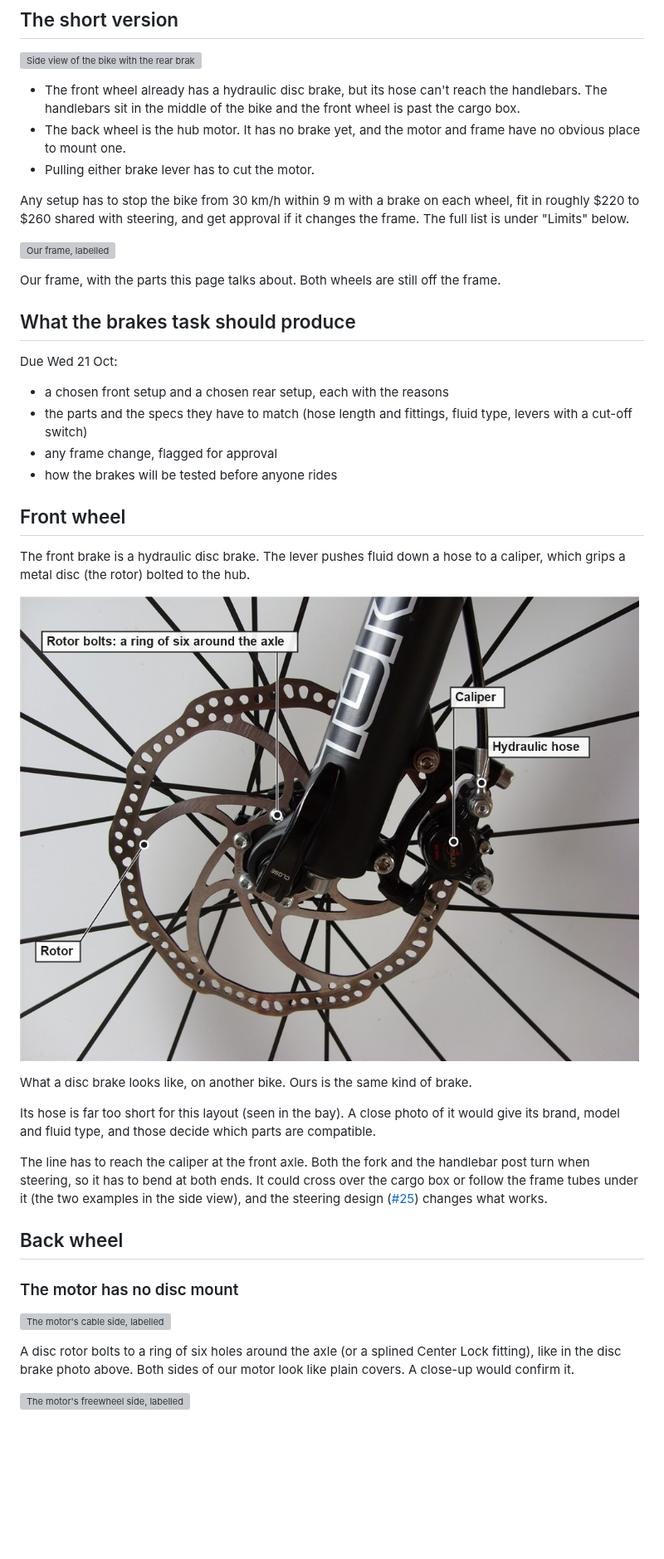
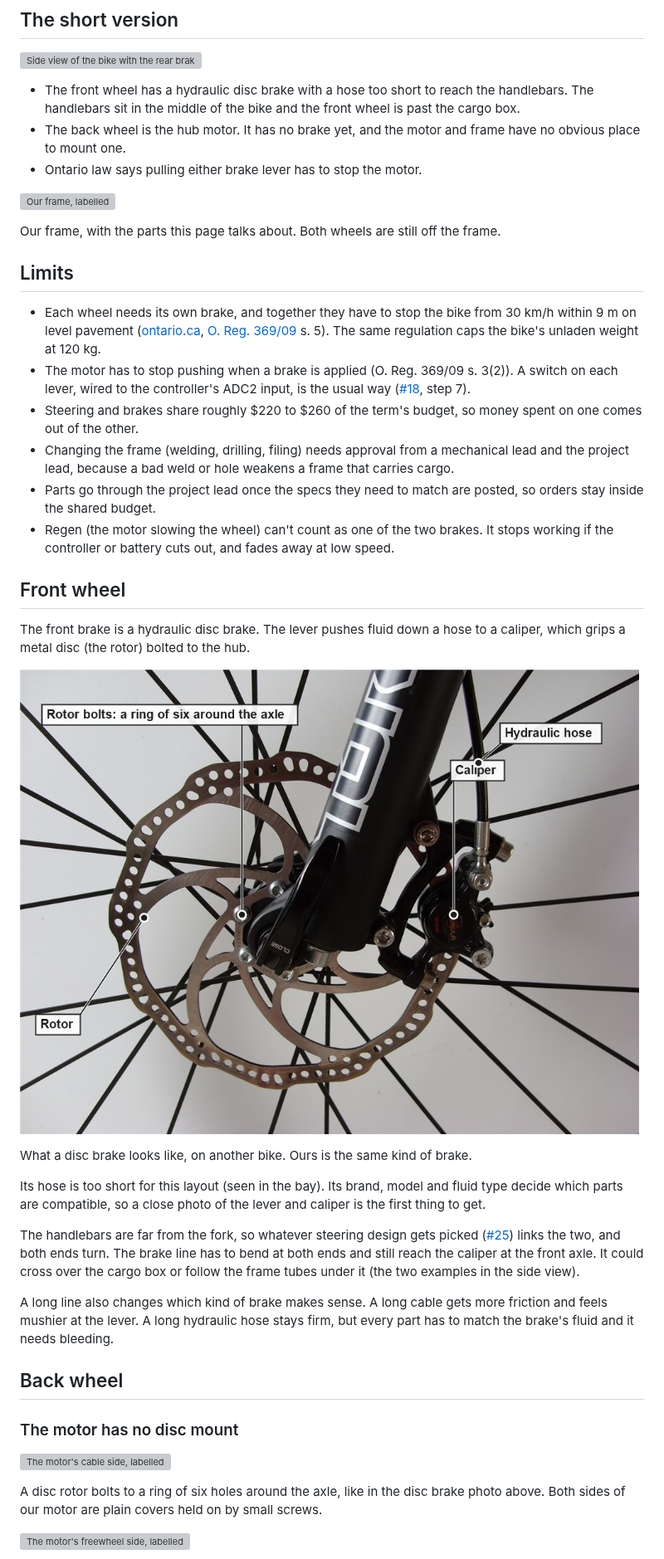
Before and after one commit to Electrium-Mobility/Bakfiets-F26, a Markdown page: docs/brakes/README.md, the part around one of its changes. Shown at 83% size. Drawn GitHub-style; pictures changed too: docs/brakes/images/disc-brake-reference.jpg; blank space fills up the shorter version; grey boxes are pictures that could not be loaded.

```diff
--- a/docs/brakes/README.md
+++ b/docs/brakes/README.md
@@ -6,23 +6,22 @@ The bike needs a working brake on each wheel before anyone rides it. This page c
 
 ![Side view of the bike with the rear brake line and two example front brake line routes](images/bike-layout.svg)
 
-- The front wheel already has a hydraulic disc brake, but its hose can't reach the handlebars. The handlebars sit in the middle of the bike and the front wheel is past the cargo box.
+- The front wheel has a hydraulic disc brake with a hose too short to reach the handlebars. The handlebars sit in the middle of the bike and the front wheel is past the cargo box.
 - The back wheel is the hub motor. It has no brake yet, and the motor and frame have no obvious place to mount one.
-- Pulling either brake lever has to cut the motor.
-
-Any setup has to stop the bike from 30 km/h within 9 m with a brake on each wheel, fit in roughly $220 to $260 shared with steering, and get approval if it changes the frame. The full list is under "Limits" below.
+- Ontario law says pulling either brake lever has to stop the motor.
 
 ![Our frame, labelled](images/evidence-frame.jpg)
 
 Our frame, with the parts this page talks about. Both wheels are still off the frame.
 
-## What the brakes task should produce
+## Limits
 
-Due Wed 21 Oct:
-- a chosen front setup and a chosen rear setup, each with the reasons
-- the parts and the specs they have to match (hose length and fittings, fluid type, levers with a cut-off switch)
-- any frame change, flagged for approval
-- how the brakes will be tested before anyone rides
+- Each wheel needs its own brake, and together they have to stop the bike from 30 km/h within 9 m on level pavement ([ontario.ca](https://www.ontario.ca/page/riding-e-bike), [O. Reg. 369/09](https://www.ontario.ca/laws/regulation/090369) s. 5). The same regulation caps the bike's unladen weight at 120 kg.
+- The motor has to stop pushing when a brake is applied (O. Reg. 369/09 s. 3(2)). A switch on each lever, wired to the controller's ADC2 input, is the usual way ([#18](https://github.com/Electrium-Mobility/Bakfiets-F26/issues/18), step 7).
+- Steering and brakes share roughly $220 to $260 of the term's budget, so money spent on one comes out of the other.
+- Changing the frame (welding, drilling, filing) needs approval from a mechanical lead and the project lead, because a bad weld or hole weakens a frame that carries cargo.
+- Parts go through the project lead once the specs they need to match are posted, so orders stay inside the shared budget.
+- Regen (the motor slowing the wheel) can't count as one of the two brakes. It stops working if the controller or battery cuts out, and fades away at low speed.
 
 ## Front wheel
 
@@ -32,9 +31,11 @@ The front brake is a hydraulic disc brake. The lever pushes fluid down a hose to
 
 What a disc brake looks like, on another bike. Ours is the same kind of brake.
 
-Its hose is far too short for this layout (seen in the bay). A close photo of it would give its brand, model and fluid type, and those decide which parts are compatible.
+Its hose is too short for this layout (seen in the bay). Its brand, model and fluid type decide which parts are compatible, so a close photo of the lever and caliper is the first thing to get.
 
-The line has to reach the caliper at the front axle. Both the fork and the handlebar post turn when steering, so it has to bend at both ends. It could cross over the cargo box or follow the frame tubes under it (the two examples in the side view), and the steering design ([#25](https://github.com/Electrium-Mobility/Bakfiets-F26/issues/25)) changes what works.
+The handlebars are far from the fork, so whatever steering design gets picked ([#25](https://github.com/Electrium-Mobility/Bakfiets-F26/issues/25)) links the two, and both ends turn. The brake line has to bend at both ends and still reach the caliper at the front axle. It could cross over the cargo box or follow the frame tubes under it (the two examples in the side view).
+
+A long line also changes which kind of brake makes sense. A long cable gets more friction and feels mushier at the lever. A long hydraulic hose stays firm, but every part has to match the brake's fluid and it needs bleeding.
 
 ## Back wheel
 
@@ -42,7 +43,7 @@ The line has to reach the caliper at the front axle. Both the fork and the handl
 
 ![The motor's cable side, labelled](images/evidence-motor-wheel.jpg)
 
-A disc rotor bolts to a ring of six holes around the axle (or a splined Center Lock fitting), like in the disc brake photo above. Both sides of our motor look like plain covers. A close-up would confirm it.
+A disc rotor bolts to a ring of six holes around the axle, like in the disc brake photo above. Both sides of our motor are plain covers held on by small screws.
 
 ![The motor's freewheel side, labelled](images/evidence-motor-side.jpg)
 
```
Also changed, not shown: other parts of docs/brakes/README.md (+35 -30 lines), docs/brakes/images/evidence-rear.jpg, 3 other files.
